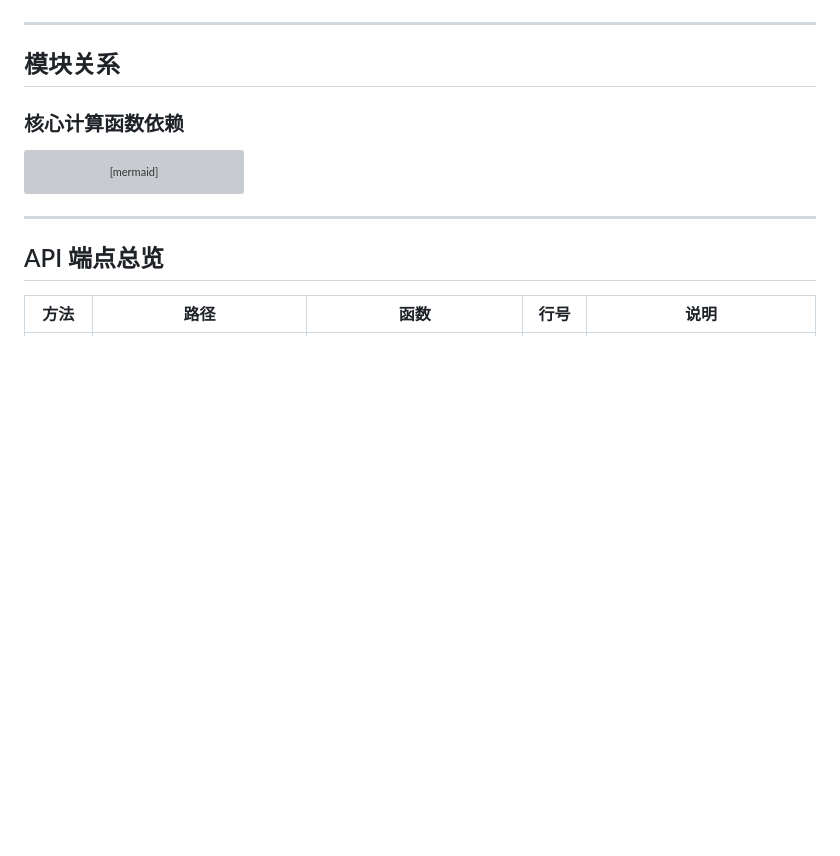
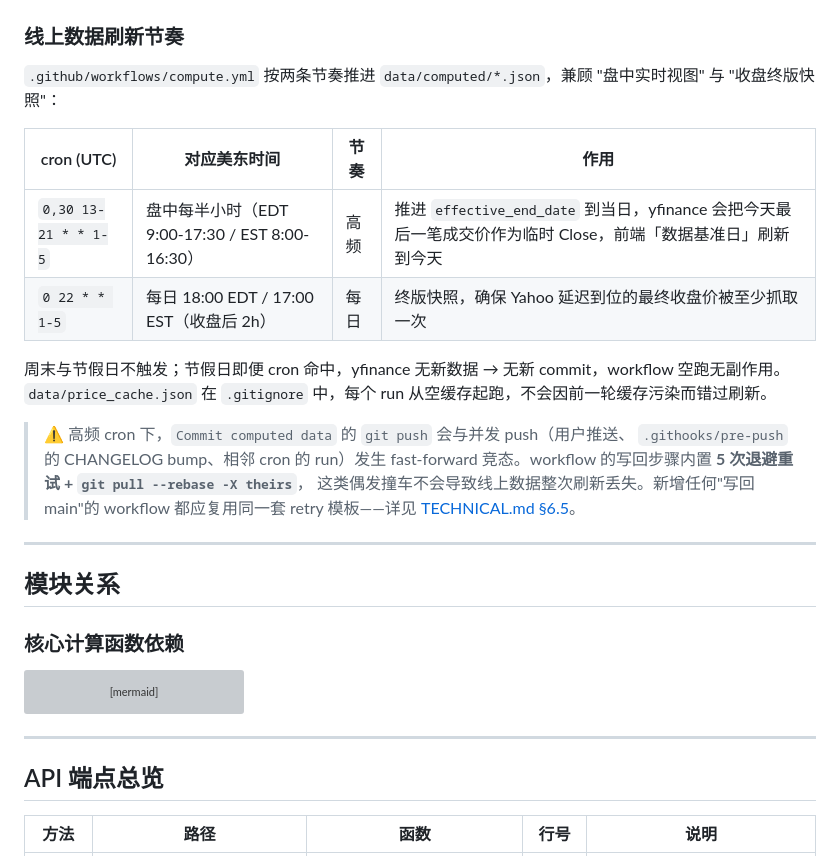
Before and after one commit to xiulonnn-crypto/Tianfu_Strategy, a Markdown page: ARCHITECTURE.md, the part around one of its changes. Drawn GitHub-style; blank space fills up the shorter version; grey boxes are pictures that could not be loaded.

````diff
--- a/ARCHITECTURE.md
+++ b/ARCHITECTURE.md
@@ -190,4 +191,24 @@ sequenceDiagram
 ```
+
+### 线上数据刷新节奏
+
+`.github/workflows/compute.yml` 按两条节奏推进 `data/computed/*.json`，兼顾
+"盘中实时视图" 与 "收盘终版快照"：
+
+| cron (UTC) | 对应美东时间 | 节奏 | 作用 |
+|------------|------------|------|------|
+| `0,30 13-21 * * 1-5` | 盘中每半小时（EDT 9:00-17:30 / EST 8:00-16:30） | 高频 | 推进 `effective_end_date` 到当日，yfinance 会把今天最后一笔成交价作为临时 Close，前端「数据基准日」刷新到今天 |
+| `0 22 * * 1-5` | 每日 18:00 EDT / 17:00 EST（收盘后 2h） | 每日 | 终版快照，确保 Yahoo 延迟到位的最终收盘价被至少抓取一次 |
+
+周末与节假日不触发；节假日即便 cron 命中，yfinance 无新数据 → 无新
+commit，workflow 空跑无副作用。`data/price_cache.json` 在 `.gitignore`
+中，每个 run 从空缓存起跑，不会因前一轮缓存污染而错过刷新。
+
+> ⚠️ 高频 cron 下，`Commit computed data` 的 `git push` 会与并发 push（用户推送、
+> `.githooks/pre-push` 的 CHANGELOG bump、相邻 cron 的 run）发生 fast-forward
+> 竞态。workflow 的写回步骤内置 **5 次退避重试 + `git pull --rebase -X theirs`**，
+> 这类偶发撞车不会导致线上数据整次刷新丢失。新增任何"写回 main"的 workflow
+> 都应复用同一套 retry 模板——详见 [TECHNICAL.md §6.5](TECHNICAL.md#65-ci-写回-main-的竞态守护)。
 
 ---
 
````
Also changed, not shown: other parts of ARCHITECTURE.md (+1 -0 lines), CHANGELOG.md (+6 -0 lines), TECHNICAL.md (+60 -3 lines).
